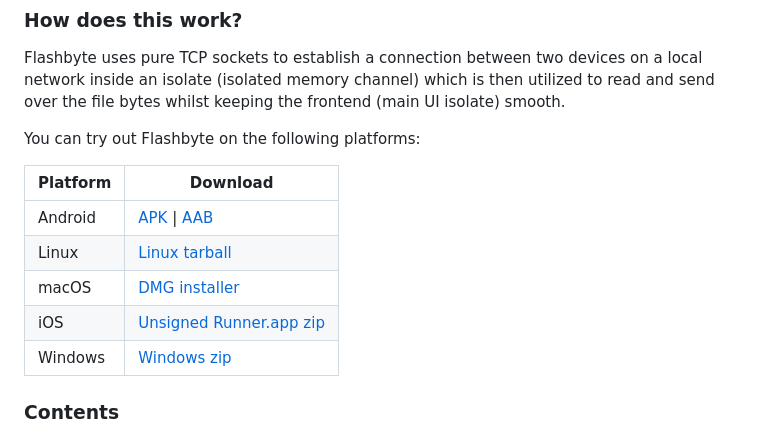
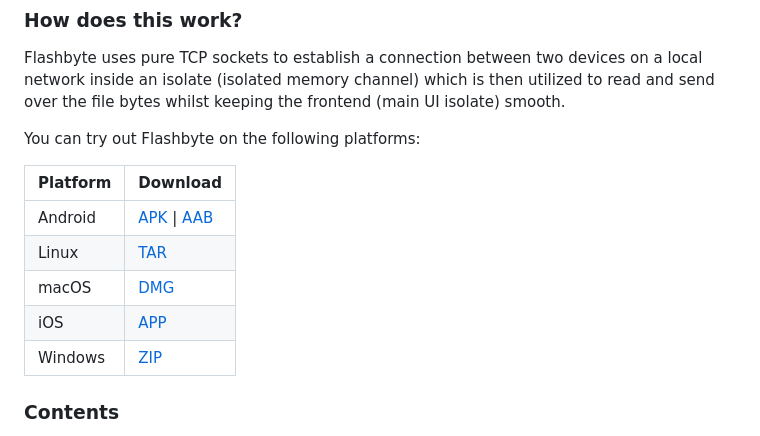
Before and after one commit to iamsami101/Flashbyte, a Markdown page: README.md, the part around the change. Rendered like a GitHub page.

Commit message:
docs: update release downloads [skip ci]

```diff
--- a/README.md
+++ b/README.md
@@ -25,10 +25,10 @@ You can try out Flashbyte on the following platforms:
 | Platform | Download |
 |----------|----------|
 | Android | [APK](https://github.com/iamsami101/Flashbyte/releases/download/v2.0.0/flashbyte-android.apk) \| [AAB](https://github.com/iamsami101/Flashbyte/releases/download/v2.0.0/flashbyte-android.aab) |
-| Linux | [Linux tarball](https://github.com/iamsami101/Flashbyte/releases/download/v2.0.0/flashbyte-linux-x64.tar.gz) |
-| macOS | [DMG installer](https://github.com/iamsami101/Flashbyte/releases/download/v2.0.0/flashbyte-macos.dmg) |
-| iOS | [Unsigned Runner.app zip](https://github.com/iamsami101/Flashbyte/releases/download/v2.0.0/flashbyte-ios-unsigned-runner-app.zip) |
-| Windows | [Windows zip](https://github.com/iamsami101/Flashbyte/releases/download/v2.0.0/flashbyte-windows-x64.zip) |
+| Linux | [TAR](https://github.com/iamsami101/Flashbyte/releases/download/v2.0.0/flashbyte-linux-x64.tar.gz) |
+| macOS | [DMG](https://github.com/iamsami101/Flashbyte/releases/download/v2.0.0/flashbyte-macos.dmg) |
+| iOS | [APP](https://github.com/iamsami101/Flashbyte/releases/download/v2.0.0/flashbyte-ios-unsigned-runner-app.zip) |
+| Windows | [ZIP](https://github.com/iamsami101/Flashbyte/releases/download/v2.0.0/flashbyte-windows-x64.zip) |
 <!-- END AUTO RELEASE DOWNLOADS -->
 
 ### Contents
```
